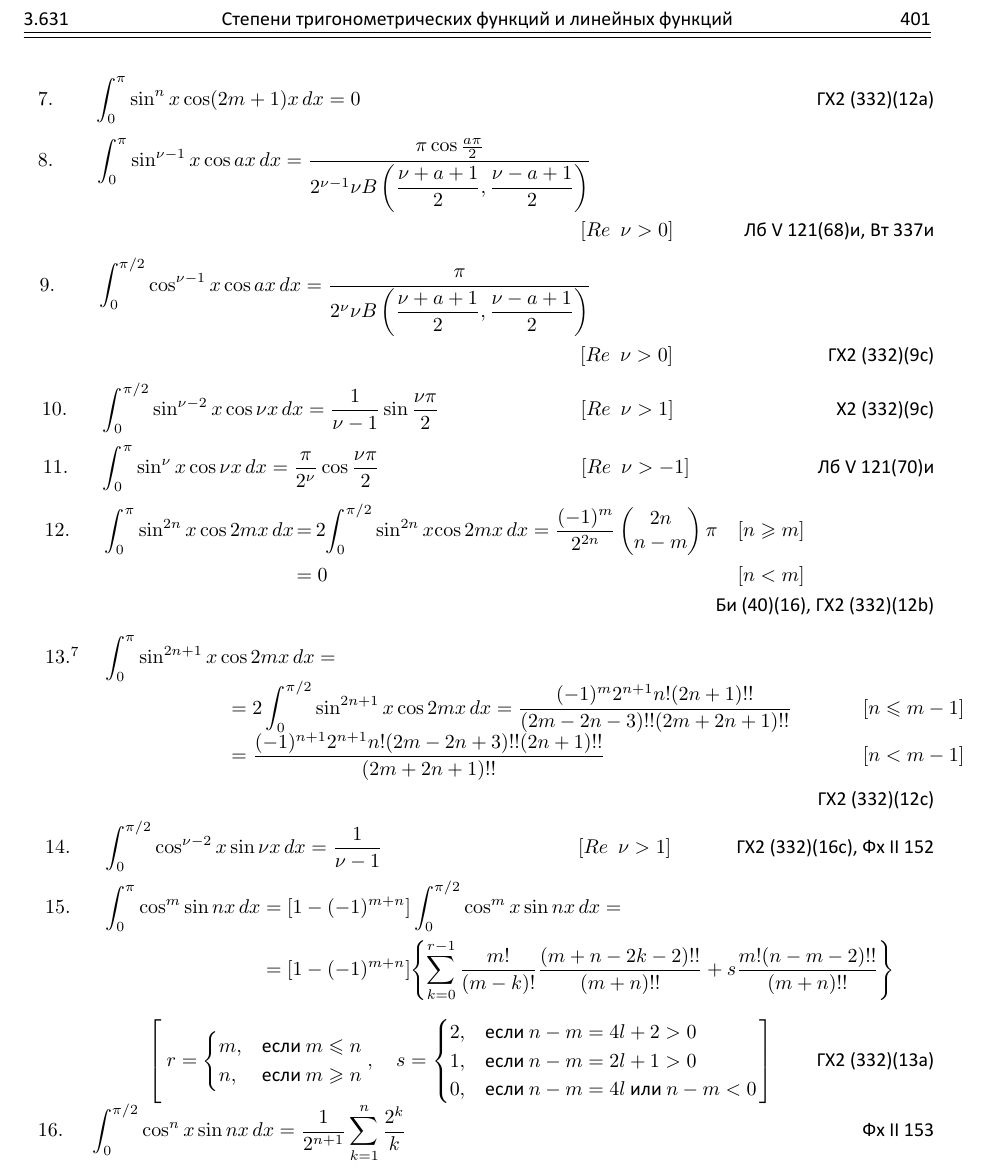
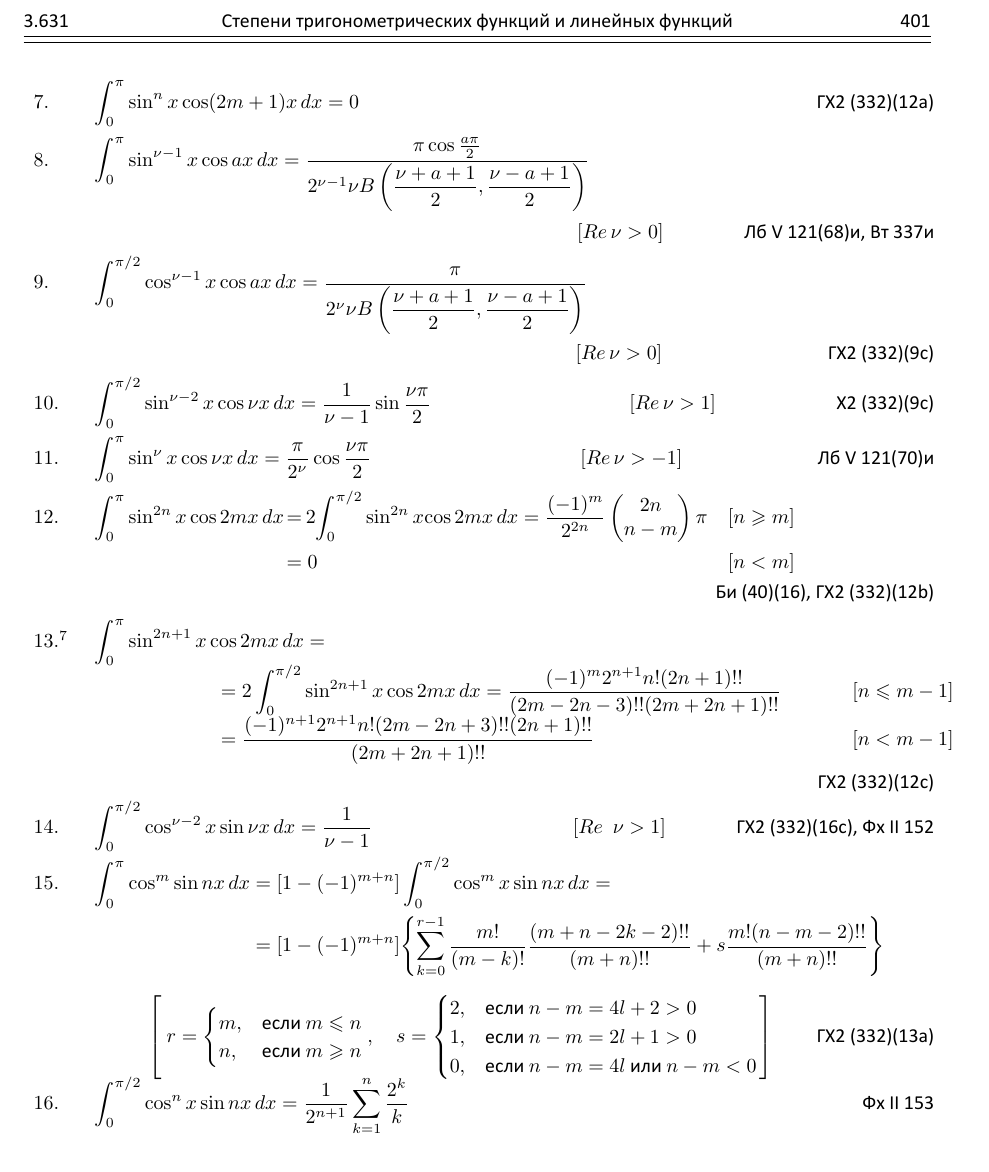
Before and after one commit to si1og/Spbstu-latex, a LaTeX document (start.tex): part of the page, cut so that both start at the same text. Compiled offline with XeLaTeX.

Commit message:
Изменяет выравнивание формул

```diff
--- a/start.tex
+++ b/start.tex
@@ -30,7 +30,7 @@
 
 \pagenumbering{gobble}
 
-\newcommand{\verticalGap}{-.78cm}
+\newcommand{\verticalGap}{-24pt}
 
 % Makes possible using vars
 \makeatletter
@@ -60,40 +60,40 @@
 
 \begin{document}
 	\begin{tabularx}{16cm}{m{1.6cm} C{12.8cm} R{1.6cm}}
-		3.631 & \@title & \textbf{401} \\
-		\hline
-		\hline
+		3.631 & \@title & \textbf{401}\\[-7pt]
+		\rule{16cm}{.5pt}\\[-9pt]
+		\rule{16cm}{.5pt}\\
 	\end{tabularx}
-	\vspace{.3cm}
+	\vspace{4pt}
 	\begin{align*}
-		\hspace{-.1cm} \makebox[0pt][l]{$7.$} \hspace{.1cm} \hspace{.87cm} \int_{0}^{\pi} \sin^{n}x\cos(2m+1)x \,dx = 0 \tag*{ ГХ2 (332)(12a)}
+		\hspace{-5pt} \makebox[0pt][l]{$7.$} \hspace{5pt} \hspace{24pt} \int_{0}^{\pi} \sin^{n}x\cos(2m+1)x \,dx = 0 \tag*{ ГХ2 (332)(12a)}
 	\end{align*}
 	\vspace{\verticalGap}
 	\vspace{.2cm}
 	\begin{align*}
-		\hspace{-.1cm} \makebox[0pt][l]{$8.$} \hspace{.1cm} \hspace{.89cm} \int_{0}^{\pi} \sin^{\nu-1}x\cos ax \,dx = \frac{\pi \cos\frac{a \pi}{2}}{2^{\nu-1}\nu B\left(\dfrac{\nu+a+1}{2},\dfrac{\nu-a+1}{2}\right)} & \\
-		& \hspace{-.2cm} [Re\enspace\nu > 0] \tag*{Лб V 121(68)и, Вт 337и}
+		\hspace{-5pt} \makebox[0pt][l]{$8.$} \hspace{5pt} \hspace{24pt} \int_{0}^{\pi} \sin^{\nu-1}x\cos ax \,dx = \frac{\pi \cos\frac{a \pi}{2}}{2^{\nu-1}\nu B\left(\dfrac{\nu+a+1}{2},\dfrac{\nu-a+1}{2}\right)} & \\[1pt]
+		& \hspace{-6pt} [Re\,\nu > 0] \tag*{Лб V 121(68)и, Вт 337и}
 	\end{align*}
 	\vspace{\verticalGap}
 	\begin{align*}
-		\hspace{-.07cm} \makebox[0pt][l]{$9.$} \hspace{.99cm} \int_{0}^{\pi/2} \cos^{\nu-1}x\cos ax \,dx = \frac{\pi}{2^{\nu}\nu B\left(\dfrac{\nu+a+1}{2},\dfrac{\nu-a+1}{2}\right)} & \\
-		& \hspace{-.2cm} [Re\enspace\nu > 0] \tag*{ГХ2 (332)(9c)}
+		\hspace{-5pt} \makebox[0pt][l]{$9.$} \hspace{5pt} \hspace{24pt} \int_{0}^{\pi/2} \cos^{\nu-1}x\cos ax \,dx = \frac{\pi}{2^{\nu}\nu B\left(\dfrac{\nu+a+1}{2},\dfrac{\nu-a+1}{2}\right)} & \\
+		& \hspace{-.2cm} [Re\,\nu > 0] \tag*{ГХ2 (332)(9c)}
 	\end{align*}
 	\vspace{\verticalGap}
 	\begin{align*}
-		\hspace{-.03cm} \makebox[0pt][l]{$10.$} \hspace{1.02cm} \int_{0}^{\pi/2} \sin^{\nu-2}x\cos\nu x \,dx = \frac{1}{\nu-1}\sin\frac{\nu\pi}{2} &
-		& \hspace{-1.05cm} [Re\enspace\nu > 1] \hspace{1.05cm} \tag*{Х2 (332)(9c)}
+		\hspace{-5pt} \makebox[0pt][l]{$10.$} \hspace{5pt} \hspace{24pt} \int_{0}^{\pi/2} \sin^{\nu-2}x\cos\nu x \,dx = \frac{1}{\nu-1}\sin\frac{\nu\pi}{2} &
+		& \hspace{-5pt} [Re\,\nu > 1] \hspace{5pt} \tag*{Х2 (332)(9c)}
 	\end{align*}
 	\vspace{\verticalGap}
 	\vspace{.15cm}
 	\begin{align*}
-		\hspace{-.01cm} \makebox[0pt][l]{$11.$} \hspace{1cm} \int_{0}^{\pi} \sin^{\nu}x\cos\nu x \,dx = \frac{\pi}{2^{\nu}}\cos\frac{\nu\pi}{2} &
-		\hspace{1.3cm} & [Re\enspace\nu > -1] \tag*{Лб V 121(70)и}
+		\hspace{-5pt} \makebox[0pt][l]{$11.$} \hspace{5pt} \hspace{24pt} \int_{0}^{\pi} \sin^{\nu}x\cos\nu x \,dx = \frac{\pi}{2^{\nu}}\cos\frac{\nu\pi}{2} &
+		\hspace{1.3cm} & [Re\,\nu > -1] \tag*{Лб V 121(70)и}
 	\end{align*}
 	\vspace{\verticalGap}
 	\vspace{.15cm}
 	\begin{align*}
-		\hspace{.02cm} \makebox[0pt][l]{$12.$} \hspace{1cm} \int_{0}^{\pi} \sin^{2n}x\cos2mx \,dx \hspace{-.05cm} & = \hspace{-.03cm} 2 \hspace{-.06cm}\int_{0}^{\pi/2} \sin^{2n}x\hspace{-.05cm}\cos2mx \,dx = \frac{(-1)^{m}}{2^{2n}}\begin{pmatrix}
+		\hspace{-5pt} \makebox[0pt][l]{$12.$} \hspace{5pt} \hspace{24pt} \int_{0}^{\pi} \sin^{2n}x\cos2mx \,dx \hspace{-.05cm} & = \hspace{-.03cm} 2 \hspace{-.06cm}\int_{0}^{\pi/2} \sin^{2n}x\hspace{-.05cm}\cos2mx \,dx = \frac{(-1)^{m}}{2^{2n}}\begin{pmatrix}
 			2n \\
 			n-m
 		\end{pmatrix} \pi & [n \geq m] \hspace{2.1cm} \\[.02cm]
@@ -111,12 +111,12 @@
 	\vspace{\verticalGap}
 	\vspace{-.1cm}
 	\begin{align*}
-		& \hspace{.03cm} \makebox[0pt][l]{$14.$} \hspace{1cm} \int_{0}^{\pi/2} \cos^{\nu-2}x\sin\nu x \,dx = \frac{1}{\nu - 1} \hspace{2.3cm} & [Re \enspace\nu > 1] \tag*{ГХ2 (332)(16с), Фх II 152}
+		& \hspace{-5pt} \makebox[0pt][l]{$14.$} \hspace{5pt} \hspace{24pt} \int_{0}^{\pi/2} \cos^{\nu-2}x\sin\nu x \,dx = \frac{1}{\nu - 1} \hspace{2.3cm} & [Re \enspace\nu > 1] \tag*{ГХ2 (332)(16с), Фх II 152}
 	\end{align*}
 	\vspace{\verticalGap}
 	\vspace{.1cm}
 	\begin{align*}
-		\hspace{.03cm} \makebox[0pt][l]{$15.$} \hspace{1cm} \int_{0}^{\pi} \cos^{m}\sin nx \,dx & = [1-(-1)^{m+n}] \int_{0}^{\pi/2} \cos^{m}x\sin nx \,dx = \\
+		\hspace{-5pt} \makebox[0pt][l]{$15.$} \hspace{5pt} \hspace{24pt} \int_{0}^{\pi} \cos^{m}\sin nx \,dx & = [1-(-1)^{m+n}] \int_{0}^{\pi/2} \cos^{m}x\sin nx \,dx = \\
 		& = [1 - (-1)^{m+n}]\Biggl\{\sum_{k=0}^{r-1} \frac{m!}{(m-k)!}\frac{(m+n-2k-2)!!}{(m+n)!!} + s\frac{m!(n - m - 2)!!}{(m + n)!!}\Biggr\} \\
 	\end{align*}
 	\vspace{-1.3cm}
@@ -133,6 +133,6 @@
 	\end{align*}
 	\vspace{\verticalGap}
 	\begin{align*}
-		\hspace{-.1cm} \makebox[0pt][l]{$16.$} \hspace{.1cm} \qquad \; \int_{0}^{\pi/2} \cos^{n}x\sin nx \,dx = \frac{1}{2^{n+1}}\sum_{k=1}^{n}\frac{2^{k}}{k} \tag*{Фх II 153}
+		\hspace{-5pt} \makebox[0pt][l]{$16.$} \hspace{5pt} \hspace{24pt} \int_{0}^{\pi/2} \cos^{n}x\sin nx \,dx = \frac{1}{2^{n+1}}\sum_{k=1}^{n}\frac{2^{k}}{k} \tag*{Фх II 153}
 	\end{align*}
 \end{document}
```
Also changed, not shown: start.pdf, start.tex (2 more changed lines).
